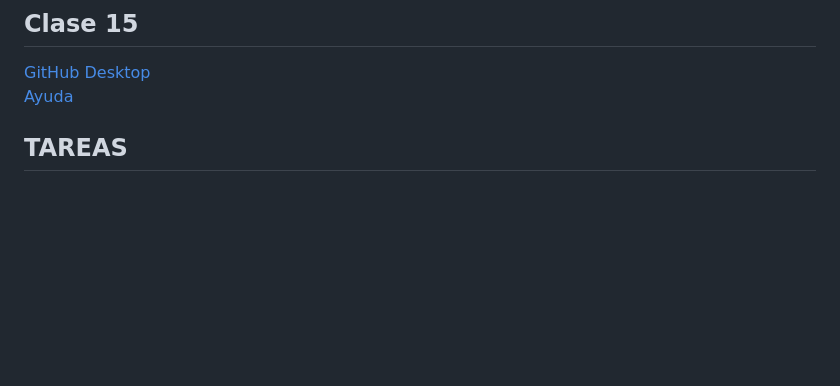
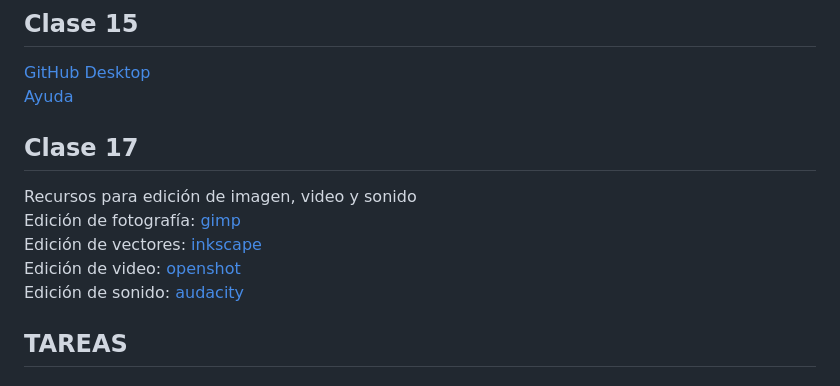
Before and after one commit to hvillase/uea-5, a Markdown page: README.md, the part around the change. GitHub-like rendering; blank space fills up the shorter version.

Commit message:
edicion software

```diff
--- a/README.md
+++ b/README.md
@@ -44,7 +44,12 @@ Pull Request y Merge
 ## Clase 15
 [GitHub Desktop](https://desktop.github.com/)
 [Ayuda](https://docs.github.com/es/desktop)
-
+## Clase 17
+Recursos para edición de imagen, video y sonido
+Edición de fotografía: [gimp](https://www.gimp.org/)
+Edición de vectores: [inkscape](https://inkscape.org/es/)
+Edición de video: [openshot](https://www.openshot.org/es/)
+Edición de sonido: [audacity](https://www.audacityteam.org/)
 ## TAREAS
 ### Tarea 1 (clase 3)
 Sube el código de un sitio web a tu repositorio github con las siguientes características:
```
